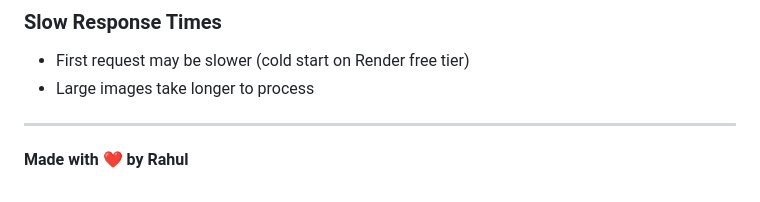
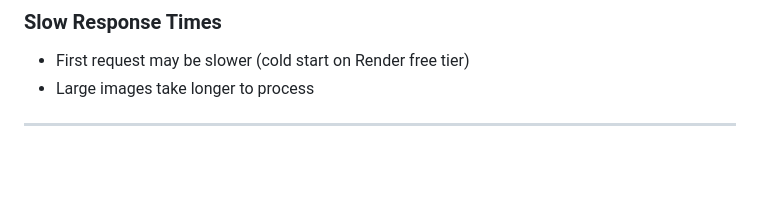
Before and after one commit to Rahul-069/AI-Powered-Amount-Detection, a Markdown page: README.md, the part around the change. Drawn GitHub-style; blank space fills up the shorter version.

```diff
--- a/README.md
+++ b/README.md
@@ -445,5 +445,3 @@ curl https://ai-powered-amount-detection.onrender.com/health
 - Large images take longer to process
 
 ---
-
-**Made with ❤️ by Rahul**
```
